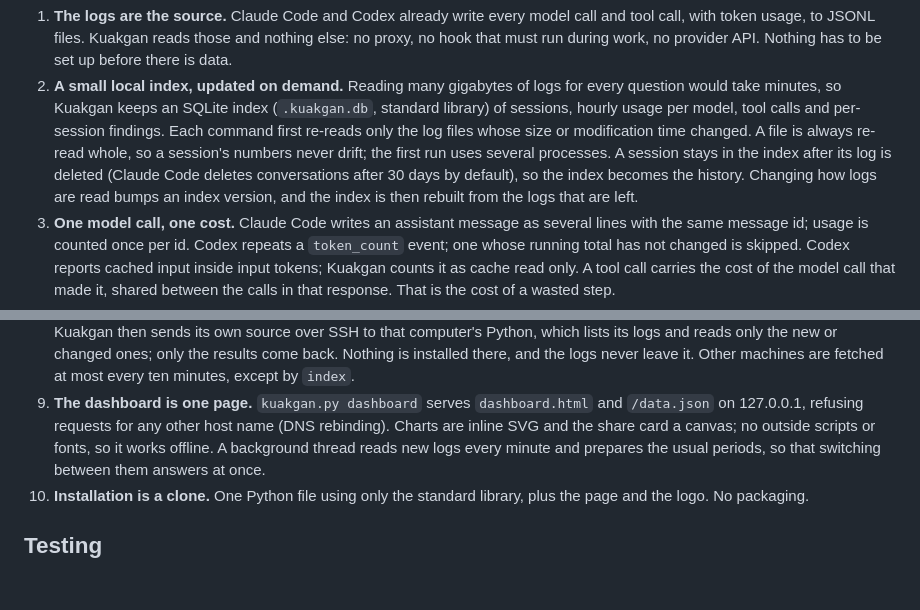
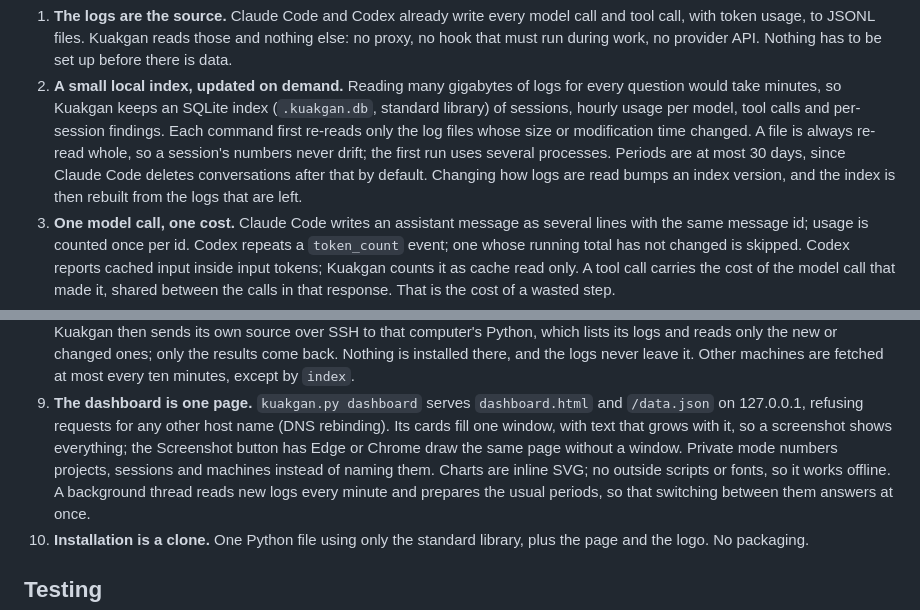
Before and after one commit to Kullevi/kuakgan, a Markdown page: docs/DESIGN.md, 2 parts joined by grey strips. GitHub-like rendering; blank space fills up the shorter version.

```diff
--- a/docs/DESIGN.md
+++ b/docs/DESIGN.md
@@ -12,9 +12,8 @@ The choices behind Kuakgan, and why. `GOALS.md` says what it must achieve.
    calls and per-session findings. Each command first re-reads only the log
    files whose size or modification time changed. A file is always re-read
    whole, so a session's numbers never drift; the first run uses several
-   processes. A session stays in the index after its log is deleted (Claude
-   Code deletes conversations after 30 days by default), so the index becomes the
-   history. Changing how logs are read bumps an index version, and the index is
+   processes. Periods are at most 30 days, since Claude Code deletes
+   conversations after that by default. Changing how logs are read bumps an index version, and the index is
    then rebuilt from the logs that are left.
 3. **One model call, one cost.** Claude Code writes an assistant message as
    several lines with the same message id; usage is counted once per id.
@@ -52,8 +51,11 @@ The choices behind Kuakgan, and why. `GOALS.md` says what it must achieve.
    ten minutes, except by `index`.
 9. **The dashboard is one page.** `kuakgan.py dashboard` serves
    `dashboard.html` and `/data.json` on 127.0.0.1, refusing requests for any
-   other host name (DNS rebinding). Charts are inline SVG and the share card a
-   canvas; no outside scripts or fonts, so it works offline. A background
+   other host name (DNS rebinding). Its cards fill one window, with text that
+   grows with it, so a screenshot shows everything; the Screenshot button has
+   Edge or Chrome draw the same page without a window. Private mode numbers
+   projects, sessions and machines instead of naming them. Charts are inline SVG;
+   no outside scripts or fonts, so it works offline. A background
    thread reads new logs every minute and prepares the usual periods, so that
    switching between them answers at once.
 10. **Installation is a clone.** One Python file using only the standard
```
Also changed, not shown: README.md (+10 -14 lines), docs/GOALS.md (+3 -3 lines), docs/dashboard.png, 3 other files.
